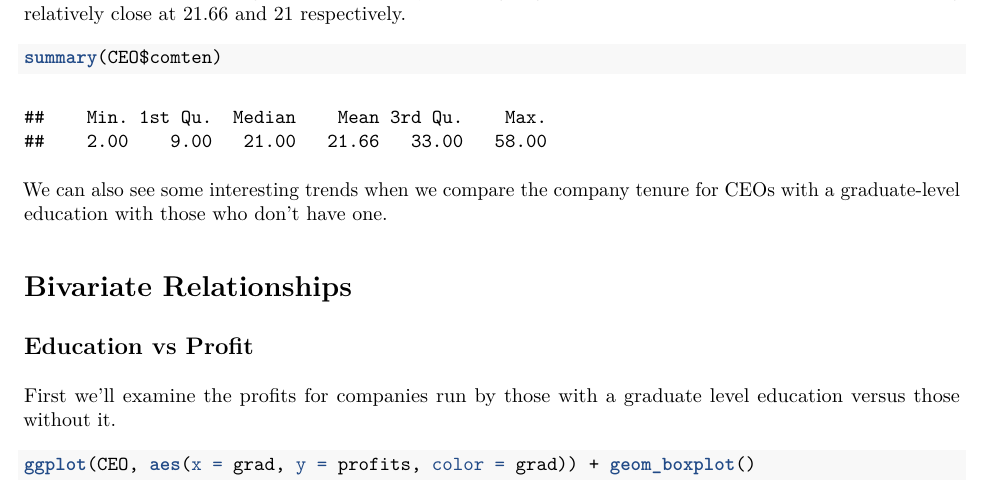
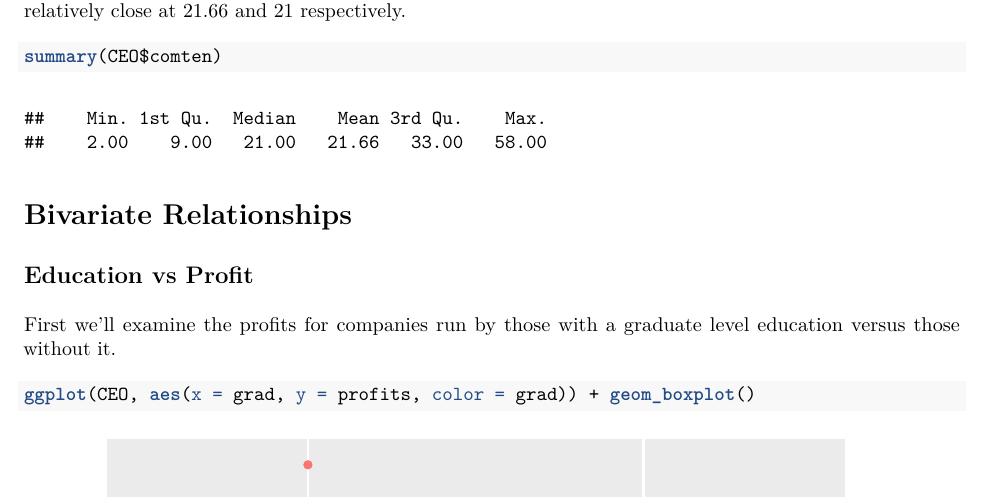
Before and after one commit to sgrimald89/w203_lab_1, an R Markdown document (Analysis/comten_education_analysis.Rmd): part of page 3 of 5, cut so that both start at the same text. The pictures show the output file Analysis/comten_education_analysis.pdf that the author committed with the source.

Commit message:
removes lines about relationship between company tenure and education

````diff
--- a/Analysis/comten_education_analysis.Rmd
+++ b/Analysis/comten_education_analysis.Rmd
@@ -80,9 +80,6 @@ Below, we can see the range in CEO company tenure going from 2 to 58, with the m
 summary(CEO$comten)
 ```
 
-We can also see some interesting trends when we compare the company tenure for CEOs with a graduate-level education with those who don't have one.
-
-
 #Bivariate Relationships
 
 ##Education vs Profit
````
Also changed, not shown: Analysis/comten_education_analysis.pdf.
